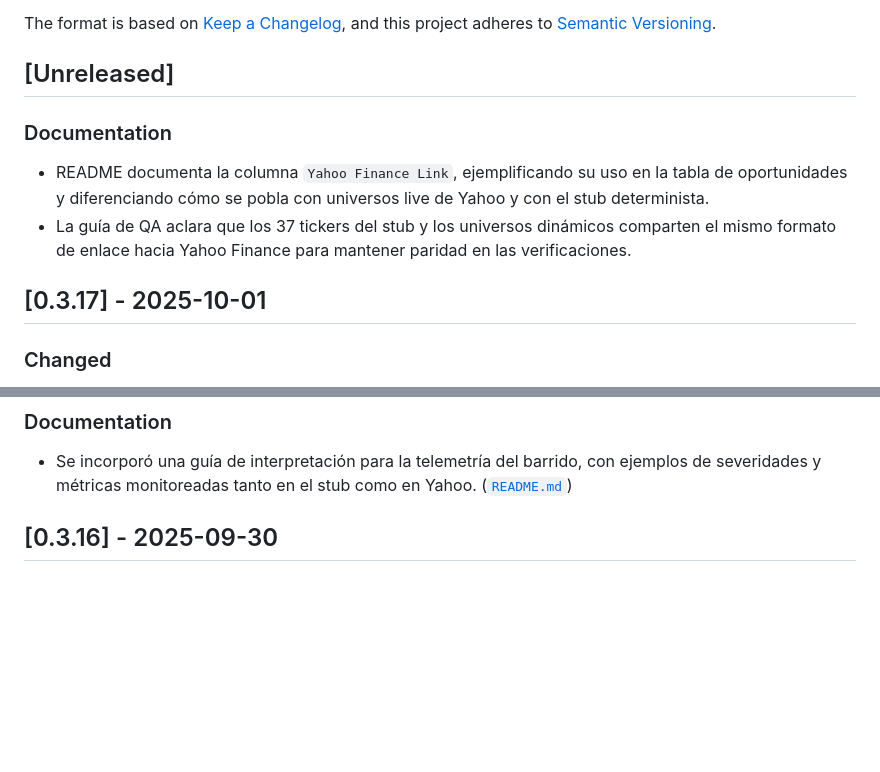
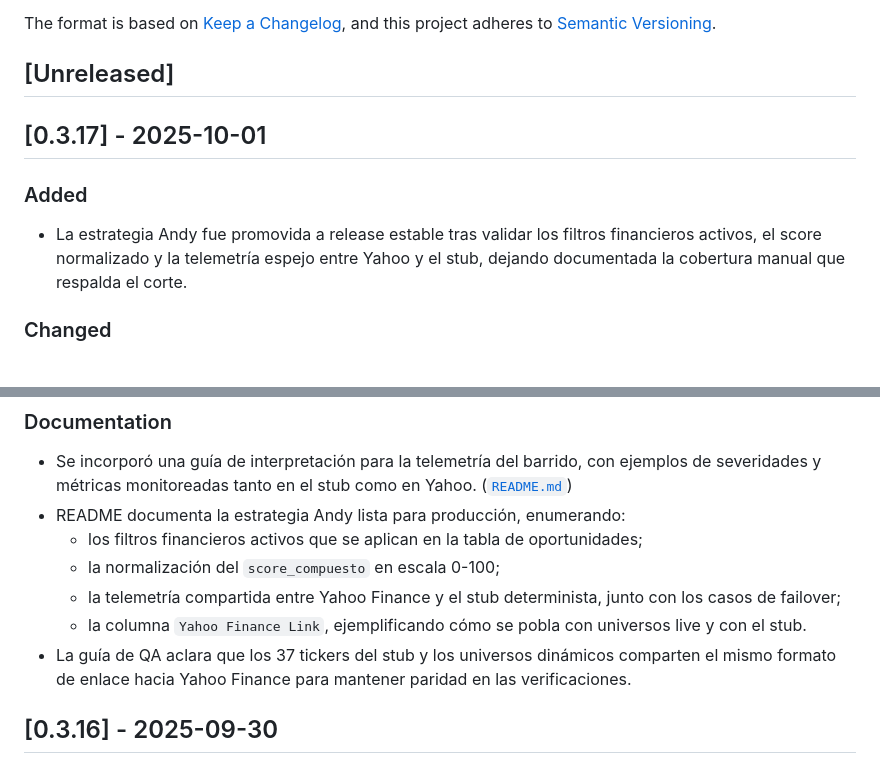
Before and after one commit to Nicokac/Portafolio-IOL, a Markdown page: CHANGELOG.md, 2 parts joined by grey strips. GitHub-like rendering; blank space fills up the shorter version.

Commit message:
Registro de cambios de la actualización 0.3.17 para la versión estable (#387)
Limpié la sección “Unreleased” tras mover las notas previas al release publicado.
Incorporé un bloque “Added” en 0.3.17 que documenta la promoción de la estrategia Andy a release estable y la validación asociada.
Amplié la sección de documentación del release 0.3.17 para enumerar filtros activos, score normalizado, telemetría Yahoo/stub y la columna Yahoo Finance Link, además de detallar la guía de QA.

```diff
--- a/CHANGELOG.md
+++ b/CHANGELOG.md
@@ -6,16 +6,21 @@ The format is based on [Keep a Changelog](https://keepachangelog.com/en/1.0.0/),
 and this project adheres to [Semantic Versioning](https://semver.org/spec/v2.0.0.html).
 
 ## [Unreleased]
-### Documentation
-- README documenta la columna `Yahoo Finance Link`, ejemplificando su uso en la tabla de oportunidades y diferenciando cómo se pobla con universos live de Yahoo y con el stub determinista.
-- La guía de QA aclara que los 37 tickers del stub y los universos dinámicos comparten el mismo formato de enlace hacia Yahoo Finance para mantener paridad en las verificaciones.
 
 ## [0.3.17] - 2025-10-01
+### Added
+- La estrategia Andy fue promovida a release estable tras validar los filtros financieros activos, el score normalizado y la telemetría espejo entre Yahoo y el stub, dejando documentada la cobertura manual que respalda el corte.
 ### Changed
 - El stub de oportunidades ahora genera notas de telemetría con severidades `ℹ️/⚠️` según el tiempo de ejecución y deja trazabilidad de los descartes aplicados para facilitar la observabilidad durante los failovers. ([`application/screener/opportunities.py`](application/screener/opportunities.py))
 - La UI y el backend leen la versión desde `pyproject.toml` mediante `shared.version.__version__`, evitando desfasajes entre las superficies y simplificando la sincronización de releases. ([`shared/version.py`](shared/version.py), [`ui/footer.py`](ui/footer.py))
 ### Documentation
 - Se incorporó una guía de interpretación para la telemetría del barrido, con ejemplos de severidades y métricas monitoreadas tanto en el stub como en Yahoo. ([`README.md`](README.md#telemetría-del-barrido))
+- README documenta la estrategia Andy lista para producción, enumerando:
+  - los filtros financieros activos que se aplican en la tabla de oportunidades;
+  - la normalización del `score_compuesto` en escala 0-100;
+  - la telemetría compartida entre Yahoo Finance y el stub determinista, junto con los casos de failover;
+  - la columna `Yahoo Finance Link`, ejemplificando cómo se pobla con universos live y con el stub.
+- La guía de QA aclara que los 37 tickers del stub y los universos dinámicos comparten el mismo formato de enlace hacia Yahoo Finance para mantener paridad en las verificaciones.
 
 ## [0.3.16] - 2025-09-30
 ### Added
```
